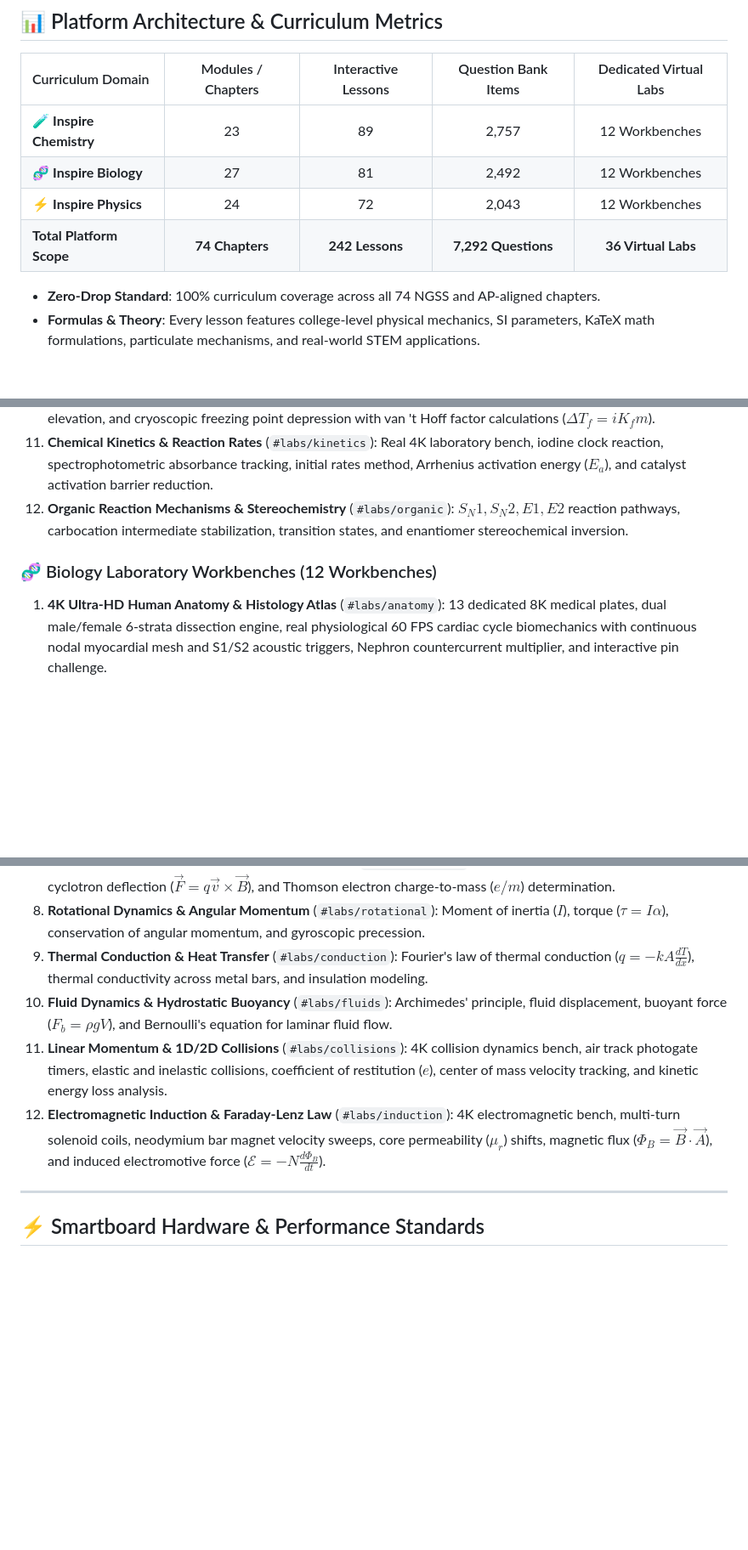
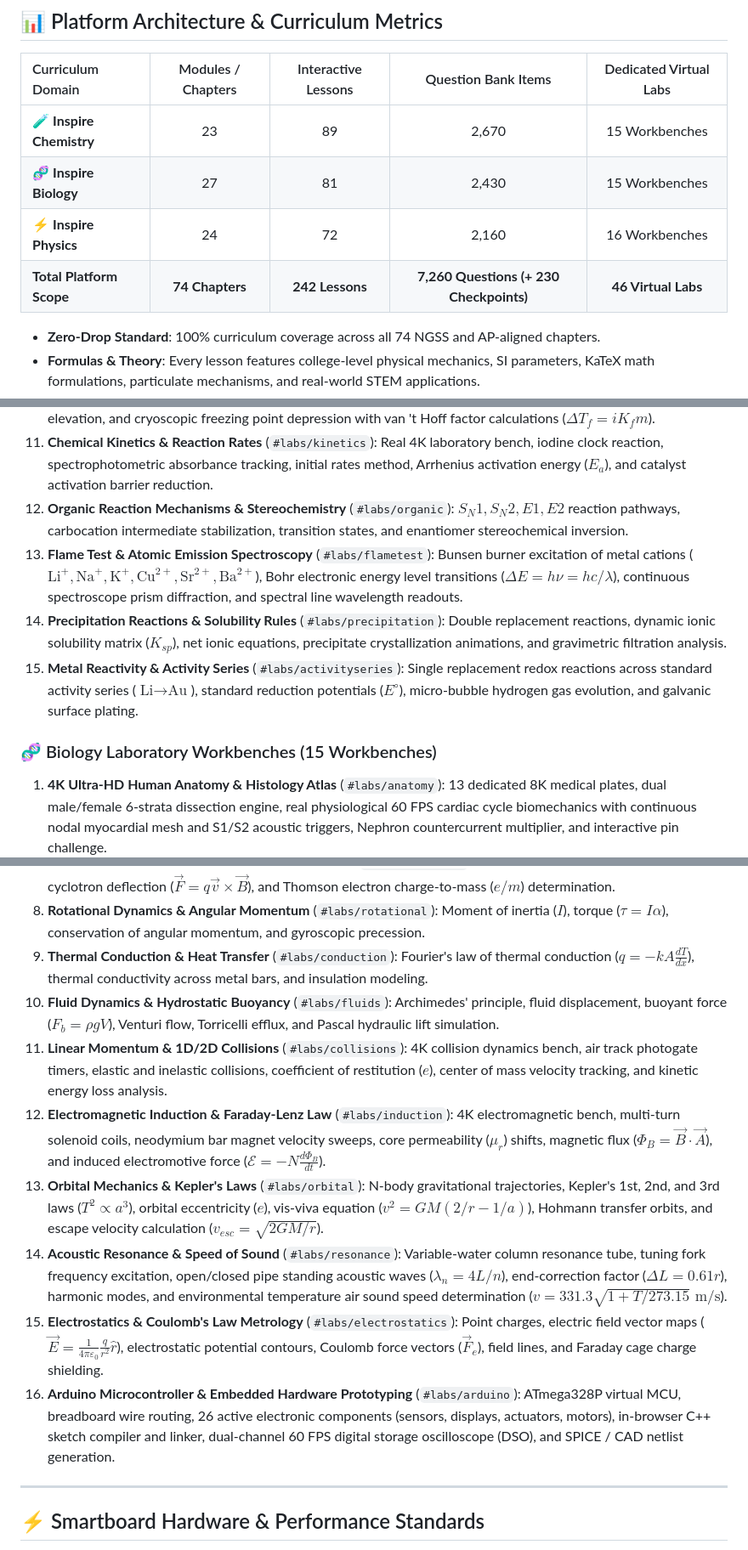
Before and after one commit to mohammedamy/EdugatesScLab, a Markdown page: README.md, 3 parts joined by grey strips. Shown at 85% size. GitHub-like rendering; blank space fills up the shorter version.

Commit message:
docs(readme): update platform metrics, 46 virtual laboratory catalog, and 62 automated test suites

```diff
--- a/README.md
+++ b/README.md
@@ -8,10 +8,10 @@ An enterprise-grade, world-class virtual science laboratory and interactive STEM
 
 | Curriculum Domain | Modules / Chapters | Interactive Lessons | Question Bank Items | Dedicated Virtual Labs |
 | :--- | :---: | :---: | :---: | :---: |
-| 🧪 **Inspire Chemistry** | 23 | 89 | 2,757 | 12 Workbenches |
-| 🧬 **Inspire Biology** | 27 | 81 | 2,492 | 12 Workbenches |
-| ⚡ **Inspire Physics** | 24 | 72 | 2,043 | 12 Workbenches |
-| **Total Platform Scope** | **74 Chapters** | **242 Lessons** | **7,292 Questions** | **36 Virtual Labs** |
+| 🧪 **Inspire Chemistry** | 23 | 89 | 2,670 | 15 Workbenches |
+| 🧬 **Inspire Biology** | 27 | 81 | 2,430 | 15 Workbenches |
+| ⚡ **Inspire Physics** | 24 | 72 | 2,160 | 16 Workbenches |
+| **Total Platform Scope** | **74 Chapters** | **242 Lessons** | **7,260 Questions (+ 230 Checkpoints)** | **46 Virtual Labs** |
 
 - **Zero-Drop Standard**: 100% curriculum coverage across all 74 NGSS and AP-aligned chapters.
 - **Formulas & Theory**: Every lesson features college-level physical mechanics, SI parameters, KaTeX math formulations, particulate mechanisms, and real-world STEM applications.
@@ -76,8 +76,11 @@ Floating, draggable, and bottom-dockable teacher presentation suite:
 10. **Colligative Properties & Freezing-Point Depression** (`#labs/colligative`): Osmotic pressure, boiling point elevation, and cryoscopic freezing point depression with van 't Hoff factor calculations ($\Delta T_f = i K_f m$).
 11. **Chemical Kinetics & Reaction Rates** (`#labs/kinetics`): Real 4K laboratory bench, iodine clock reaction, spectrophotometric absorbance tracking, initial rates method, Arrhenius activation energy ($E_a$), and catalyst activation barrier reduction.
 12. **Organic Reaction Mechanisms & Stereochemistry** (`#labs/organic`): $S_N1, S_N2, E1, E2$ reaction pathways, carbocation intermediate stabilization, transition states, and enantiomer stereochemical inversion.
+13. **Flame Test & Atomic Emission Spectroscopy** (`#labs/flametest`): Bunsen burner excitation of metal cations ($\text{Li}^+, \text{Na}^+, \text{K}^+, \text{Cu}^{2+}, \text{Sr}^{2+}, \text{Ba}^{2+}$), Bohr electronic energy level transitions ($\Delta E = h\nu = hc/\lambda$), continuous spectroscope prism diffraction, and spectral line wavelength readouts.
+14. **Precipitation Reactions & Solubility Rules** (`#labs/precipitation`): Double replacement reactions, dynamic ionic solubility matrix ($K_{sp}$), net ionic equations, precipitate crystallization animations, and gravimetric filtration analysis.
+15. **Metal Reactivity & Activity Series** (`#labs/activityseries`): Single replacement redox reactions across standard activity series ($\text{Li} \rightarrow \text{Au}$), standard reduction potentials ($E^\circ$), micro-bubble hydrogen gas evolution, and galvanic surface plating.
 
-### 🧬 Biology Laboratory Workbenches (12 Workbenches)
+### 🧬 Biology Laboratory Workbenches (15 Workbenches)
 1. **4K Ultra-HD Human Anatomy & Histology Atlas** (`#labs/anatomy`): 13 dedicated 8K medical plates, dual male/female 6-strata dissection engine, real physiological 60 FPS cardiac cycle biomechanics with continuous nodal myocardial mesh and S1/S2 acoustic triggers, Nephron countercurrent multiplier, and interactive pin challenge.
 2. **Virtual Compound Microscope & Micrograph Suite** (`#labs/microscope`): 40x, 100x, 400x, and 1000x oil-immersion lenses, fine/coarse focus knobs, slide stage translation, and cellular specimen library (onion epidermis, human blood smear, paramecium, chloroplasts).
 3. **DNA Transcription & Protein Translation** (`#labs/dnaprotein`): Double-helix unzipping, RNA Polymerase transcription, mRNA ribosome translation, tRNA anticodon binding, and genetic code codon chart mapping.
@@ -101,9 +107,13 @@ Floating, draggable, and bottom-dockable teacher presentation suite:
 7. **Electromagnetism, Lorentz Force & e/m Metrology** (`#labs/magnetism`): Magnetic field lines, charged particle cyclotron deflection ($\vec{F} = q\vec{v}\times\vec{B}$), and Thomson electron charge-to-mass ($e/m$) determination.
 8. **Rotational Dynamics & Angular Momentum** (`#labs/rotational`): Moment of inertia ($I$), torque ($\tau = I\alpha$), conservation of angular momentum, and gyroscopic precession.
 9. **Thermal Conduction & Heat Transfer** (`#labs/conduction`): Fourier's law of thermal conduction ($q = -k A \frac{dT}{dx}$), thermal conductivity across metal bars, and insulation modeling.
-10. **Fluid Dynamics & Hydrostatic Buoyancy** (`#labs/fluids`): Archimedes' principle, fluid displacement, buoyant force ($F_b = \rho g V$), and Bernoulli's equation for laminar fluid flow.
+10. **Fluid Dynamics & Hydrostatic Buoyancy** (`#labs/fluids`): Archimedes' principle, fluid displacement, buoyant force ($F_b = \rho g V$), Venturi flow, Torricelli efflux, and Pascal hydraulic lift simulation.
 11. **Linear Momentum & 1D/2D Collisions** (`#labs/collisions`): 4K collision dynamics bench, air track photogate timers, elastic and inelastic collisions, coefficient of restitution ($e$), center of mass velocity tracking, and kinetic energy loss analysis.
 12. **Electromagnetic Induction & Faraday-Lenz Law** (`#labs/induction`): 4K electromagnetic bench, multi-turn solenoid coils, neodymium bar magnet velocity sweeps, core permeability ($\mu_r$) shifts, magnetic flux ($\Phi_B = \vec{B}\cdot\vec{A}$), and induced electromotive force ($\mathcal{E} = -N \frac{d\Phi_B}{dt}$).
+13. **Orbital Mechanics & Kepler's Laws** (`#labs/orbital`): N-body gravitational trajectories, Kepler's 1st, 2nd, and 3rd laws ($T^2 \propto a^3$), orbital eccentricity ($e$), vis-viva equation ($v^2 = GM(2/r - 1/a)$), Hohmann transfer orbits, and escape velocity calculation ($v_{esc} = \sqrt{2GM/r}$).
+14. **Acoustic Resonance & Speed of Sound** (`#labs/resonance`): Variable-water column resonance tube, tuning fork frequency excitation, open/closed pipe standing acoustic waves ($\lambda_n = 4L/n$), end-correction factor ($\Delta L = 0.61 r$), harmonic modes, and environmental temperature air sound speed determination ($v = 331.3\sqrt{1 + T/273.15}\text{ m/s}$).
+15. **Electrostatics & Coulomb's Law Metrology** (`#labs/electrostatics`): Point charges, electric field vector maps ($\vec{E} = \frac{1}{4\pi\varepsilon_0}\frac{q}{r^2}\hat{r}$), electrostatic potential contours, Coulomb force vectors ($\vec{F}_e$), field lines, and Faraday cage charge shielding.
+16. **Arduino Microcontroller & Embedded Hardware Prototyping** (`#labs/arduino`): ATmega328P virtual MCU, breadboard wire routing, 26 active electronic components (sensors, displays, actuators, motors), in-browser C++ sketch compiler and linker, dual-channel 60 FPS digital storage oscilloscope (DSO), and SPICE / CAD netlist generation.
 
 ---
 
```
Also changed, not shown: other parts of README.md (+8 -5 lines).
